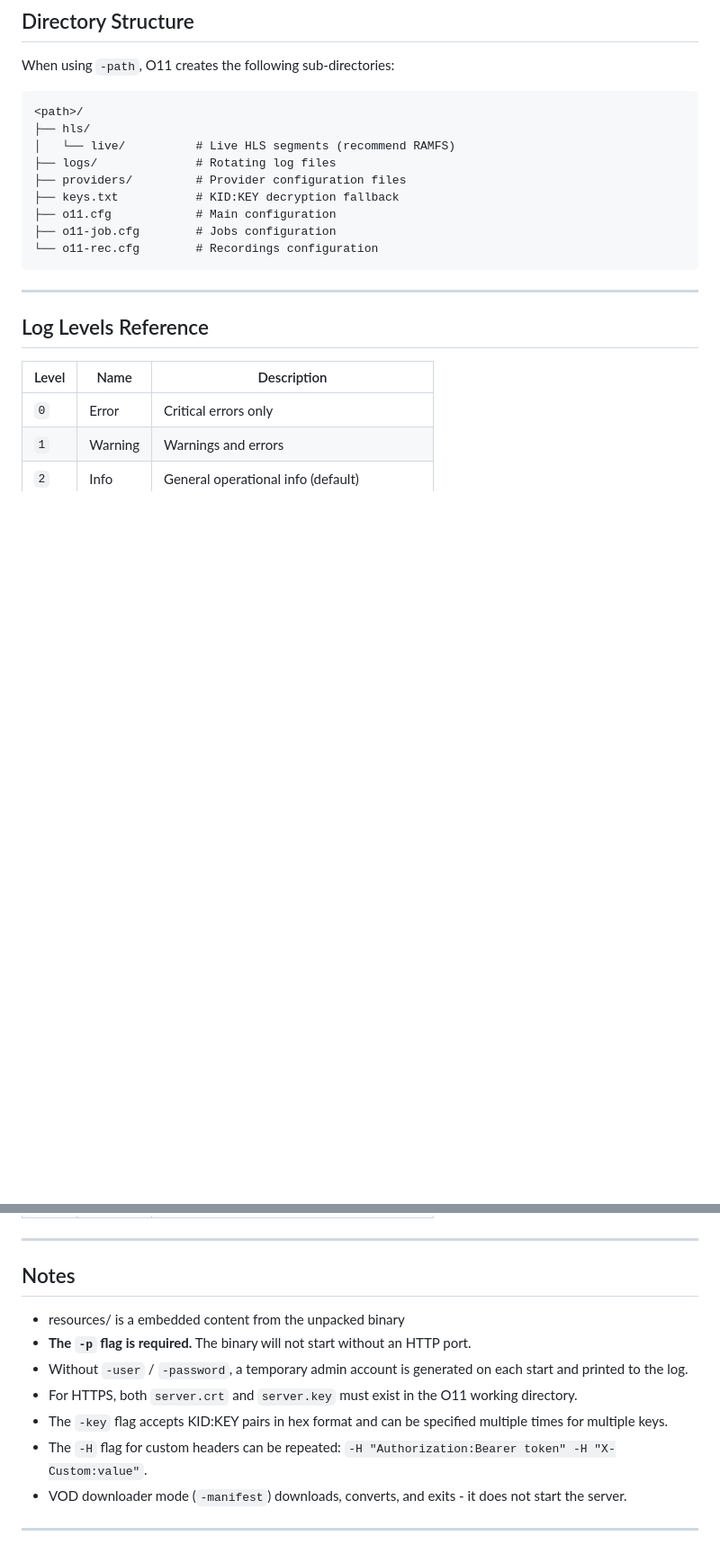
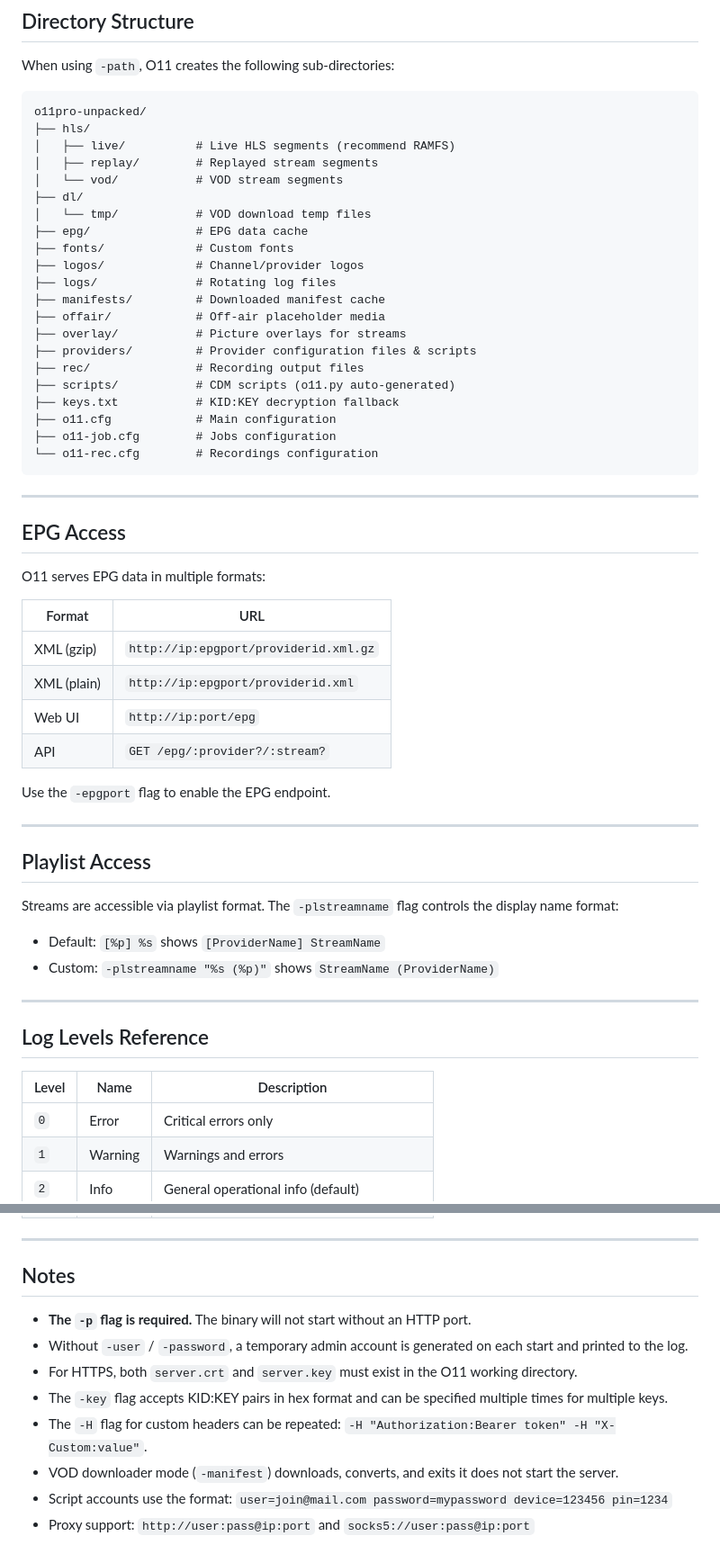
Before and after one commit to Ap0dexMe0/o11pro-unpacked, a Markdown page: README.md, 2 parts joined by grey strips. Shown at 90% size. Rendered like a GitHub page; blank space fills up the shorter version.

````diff
--- a/README.md
+++ b/README.md
@@ -221,16 +254,52 @@ Access via `https://localhost:8443`.
 When using `-path`, O11 creates the following sub-directories:
 
 ```
-<path>/
+o11pro-unpacked/
 ├── hls/
-│   └── live/          # Live HLS segments (recommend RAMFS)
+│   ├── live/          # Live HLS segments (recommend RAMFS)
+│   ├── replay/        # Replayed stream segments
+│   └── vod/           # VOD stream segments
+├── dl/
+│   └── tmp/           # VOD download temp files
+├── epg/               # EPG data cache
+├── fonts/             # Custom fonts
+├── logos/             # Channel/provider logos
 ├── logs/              # Rotating log files
-├── providers/         # Provider configuration files
+├── manifests/         # Downloaded manifest cache
+├── offair/            # Off-air placeholder media
+├── overlay/           # Picture overlays for streams
+├── providers/         # Provider configuration files & scripts
+├── rec/               # Recording output files
+├── scripts/           # CDM scripts (o11.py auto-generated)
 ├── keys.txt           # KID:KEY decryption fallback
 ├── o11.cfg            # Main configuration
 ├── o11-job.cfg        # Jobs configuration
 └── o11-rec.cfg        # Recordings configuration
 ```
+
+---
+
+## EPG Access
+
+O11 serves EPG data in multiple formats:
+
+| Format | URL |
+|--------|-----|
+| XML (gzip) | `http://ip:epgport/providerid.xml.gz` |
+| XML (plain) | `http://ip:epgport/providerid.xml` |
+| Web UI | `http://ip:port/epg` |
+| API | `GET /epg/:provider?/:stream?` |
+
+Use the `-epgport` flag to enable the EPG endpoint.
+
+---
+
+## Playlist Access
+
+Streams are accessible via playlist format. The `-plstreamname` flag controls the display name format:
+
+- Default: `[%p] %s`  shows `[ProviderName] StreamName`
+- Custom: `-plstreamname "%s (%p)"`  shows `StreamName (ProviderName)`
 
 ---
 
@@ -248,12 +317,12 @@ When using `-path`, O11 creates the following sub-directories:
 ---
 
 ## Notes
-- resources/ is a embedded content from the unpacked binary
+
 - **The `-p` flag is required.** The binary will not start without an HTTP port.
 - Without `-user` / `-password`, a temporary admin account is generated on each start and printed to the log.
 - For HTTPS, both `server.crt` and `server.key` must exist in the O11 working directory.
 - The `-key` flag accepts KID:KEY pairs in hex format and can be specified multiple times for multiple keys.
 - The `-H` flag for custom headers can be repeated: `-H "Authorization:Bearer token" -H "X-Custom:value"`.
-- VOD downloader mode (`-manifest`) downloads, converts, and exits - it does not start the server.
-
----
+- VOD downloader mode (`-manifest`) downloads, converts, and exits  it does not start the server.
+- Script accounts use the format: `user=join@mail.com password=mypassword device=123456 pin=1234`
+- Proxy support: `http://user:pass@ip:port` and `socks5://user:pass@ip:port`
````
Also changed, not shown: other parts of README.md (+39 -6 lines), API.md (added, +115 -0 lines), RE.md (added, +119 -0 lines).
